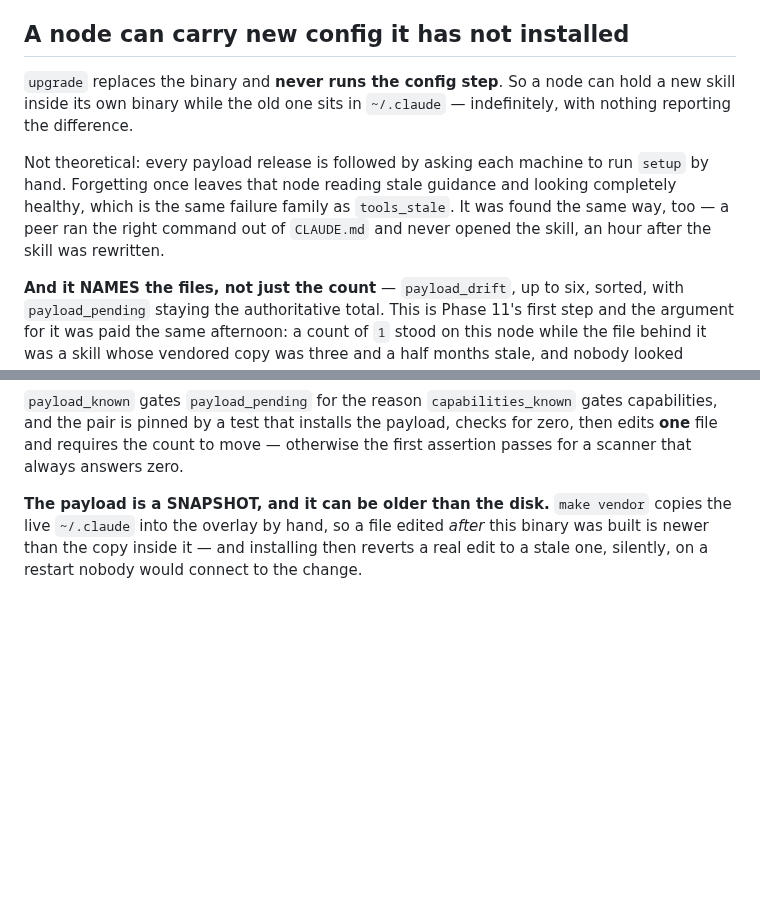
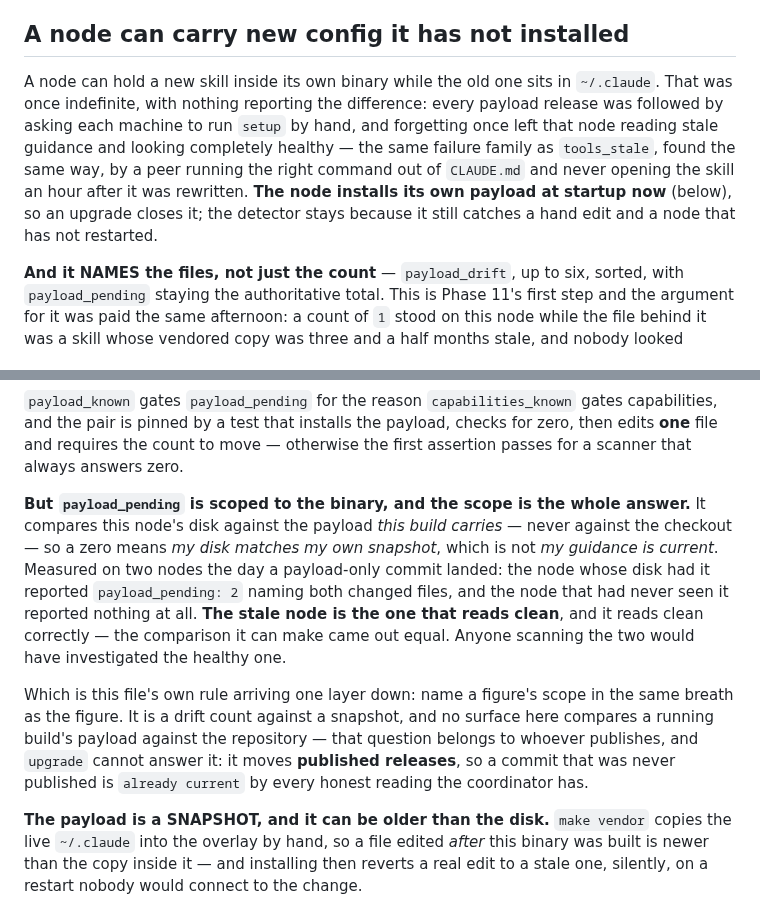
Before and after one commit to alexj212/shabadoo, a Markdown page: CLAUDE.md, 2 parts joined by grey strips. Drawn GitHub-style; blank space fills up the shorter version.

Commit message:
payload_pending is scoped to the binary, and the stale node reads clean
Two corrections to this file, both paid for by a peer within the hour.

The section on carrying uninstalled config opened by asserting `upgrade`
never runs the config step. That was true before the node started
installing its own payload at startup, and resolved thirty lines below —
so the only reader who meets the stale half is the one who stops at the
top, which is what happened: a peer reasoned correctly from it that a Mac
would need two steps, and filed that as unestablished.

And `payload_pending` compares a node's disk against the payload THAT
BUILD CARRIES, never against the checkout. Measured the day a
payload-only commit landed: the node whose disk had it reported 2, naming
both files; the node that had never seen it reported nothing. The stale
node reads clean, and reads clean correctly — the comparison it can make
came out equal. Anyone scanning the two rows would have investigated the
healthy one.

Which is the scope rule from 16ec612 arriving one layer down, inside the
detector written to catch drift. Name a figure's scope in the same breath
as the figure: it is a count against a snapshot, and no surface here asks
whether a running build's payload is current with the repository.

Co-Authored-By: Claude Opus 5 <noreply@anthropic.com>
Claude-Session: https://claude.ai/code/session_01Krfr6Uy9VEUdJvd5GfcExx

```diff
--- a/CLAUDE.md
+++ b/CLAUDE.md
@@ -914,15 +914,15 @@ additive, because the receiver is strict on purpose.
 
 ## A node can carry new config it has not installed
 
-`upgrade` replaces the binary and **never runs the config step**. So a node can
-hold a new skill inside its own binary while the old one sits in `~/.claude` —
-indefinitely, with nothing reporting the difference.
-
-Not theoretical: every payload release is followed by asking each machine to run
-`setup` by hand. Forgetting once leaves that node reading stale guidance and
-looking completely healthy, which is the same failure family as `tools_stale`.
-It was found the same way, too — a peer ran the right command out of `CLAUDE.md`
-and never opened the skill, an hour after the skill was rewritten.
+A node can hold a new skill inside its own binary while the old one sits in
+`~/.claude`. That was once indefinite, with nothing reporting the difference:
+every payload release was followed by asking each machine to run `setup` by
+hand, and forgetting once left that node reading stale guidance and looking
+completely healthy — the same failure family as `tools_stale`, found the same
+way, by a peer running the right command out of `CLAUDE.md` and never opening
+the skill an hour after it was rewritten. **The node installs its own payload at
+startup now** (below), so an upgrade closes it; the detector stays because it
+still catches a hand edit and a node that has not restarted.
 
 **And it NAMES the files, not just the count** — `payload_drift`, up to six,
 sorted, with `payload_pending` staying the authoritative total. This is Phase
@@ -950,6 +950,23 @@ install drift apart, which is precisely what it exists to detect.
 capabilities, and the pair is pinned by a test that installs the payload, checks
 for zero, then edits **one** file and requires the count to move — otherwise the
 first assertion passes for a scanner that always answers zero.
+
+**But `payload_pending` is scoped to the binary, and the scope is the whole
+answer.** It compares this node's disk against the payload *this build carries* —
+never against the checkout — so a zero means *my disk matches my own snapshot*,
+which is not *my guidance is current*. Measured on two nodes the day a
+payload-only commit landed: the node whose disk had it reported
+`payload_pending: 2` naming both changed files, and the node that had never seen
+it reported nothing at all. **The stale node is the one that reads clean**, and
+it reads clean correctly — the comparison it can make came out equal. Anyone
+scanning the two would have investigated the healthy one.
+
+Which is this file's own rule arriving one layer down: name a figure's scope in
+the same breath as the figure. It is a drift count against a snapshot, and no
+surface here compares a running build's payload against the repository — that
+question belongs to whoever publishes, and `upgrade` cannot answer it: it moves
+**published releases**, so a commit that was never published is `already
+current` by every honest reading the coordinator has.
 
 **The payload is a SNAPSHOT, and it can be older than the disk.** `make vendor`
 copies the live `~/.claude` into the overlay by hand, so a file edited *after*
```
